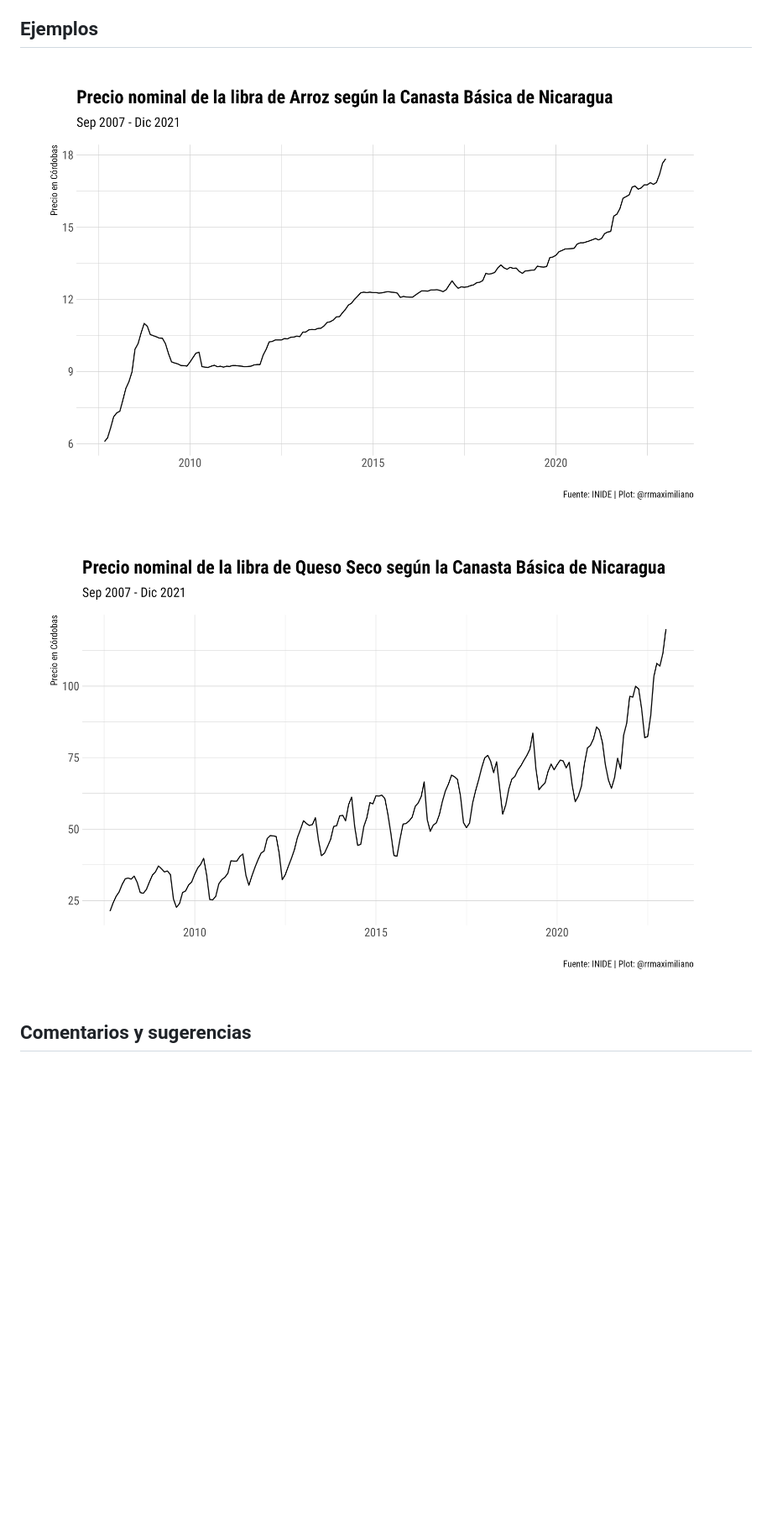
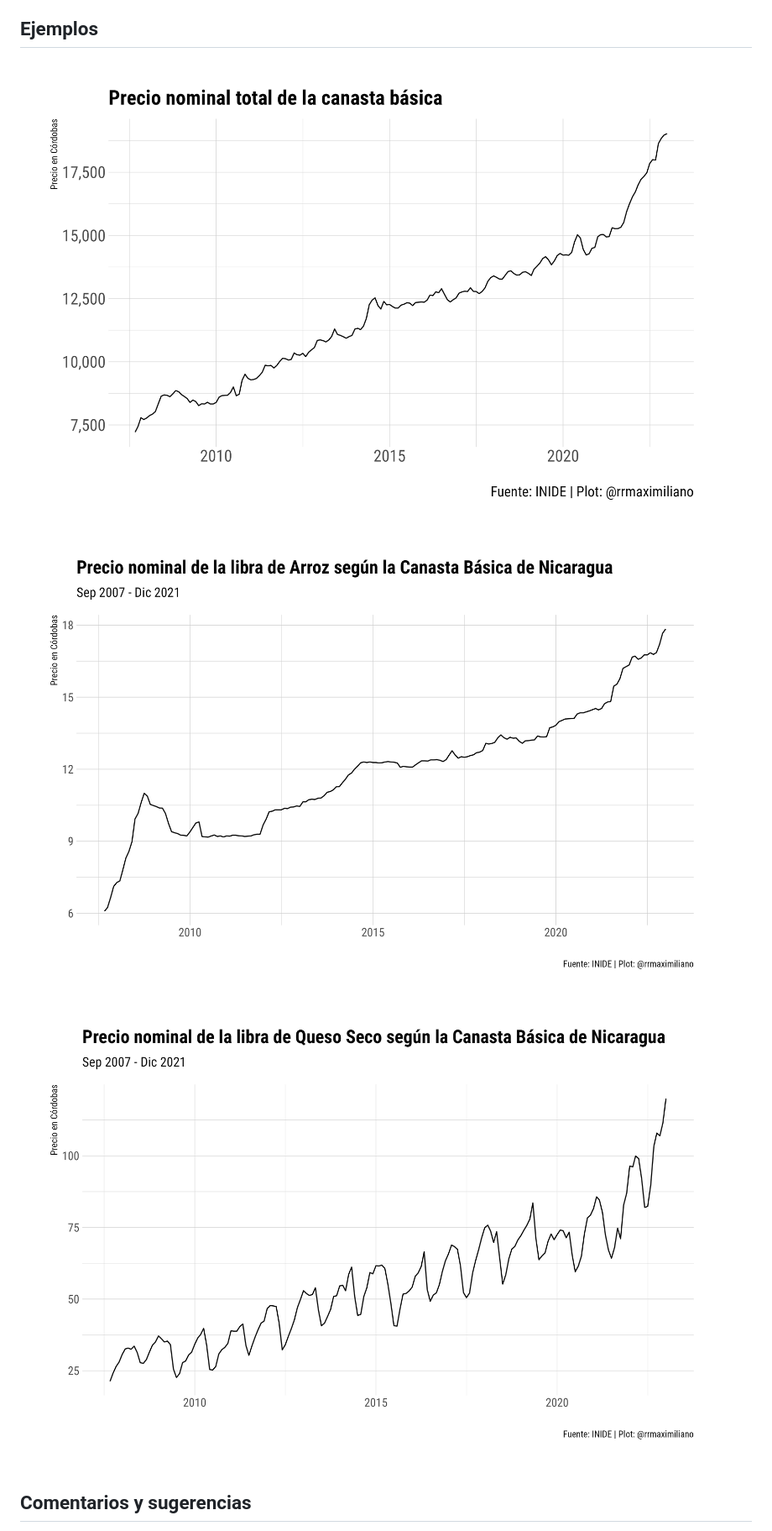
Before and after one commit to RRMaximiliano/inide-canasta-basica, a Markdown page: README.md, the part around the change. Shown: that part at 84% size. Rendered like a GitHub page; pictures changed too: figures/canasta_basica.png (added); blank space fills up the shorter version.

Commit message:
:pencil: updated readme file

```diff
--- a/README.md
+++ b/README.md
@@ -49,7 +49,7 @@ Pescado” en los años siguients. Me queda limpiar estas discrepancias.
 
 ## Ejemplos
 
-<img src="figures/arroz.png" width="3072" /><img src="figures/queso_seco.png" width="3072" />
+<img src="figures/canasta_basica.png" width="3072" /><img src="figures/arroz.png" width="3072" /><img src="figures/queso_seco.png" width="3072" />
 
 ## Comentarios y sugerencias
 
```
Also changed, not shown: 4 other files.
